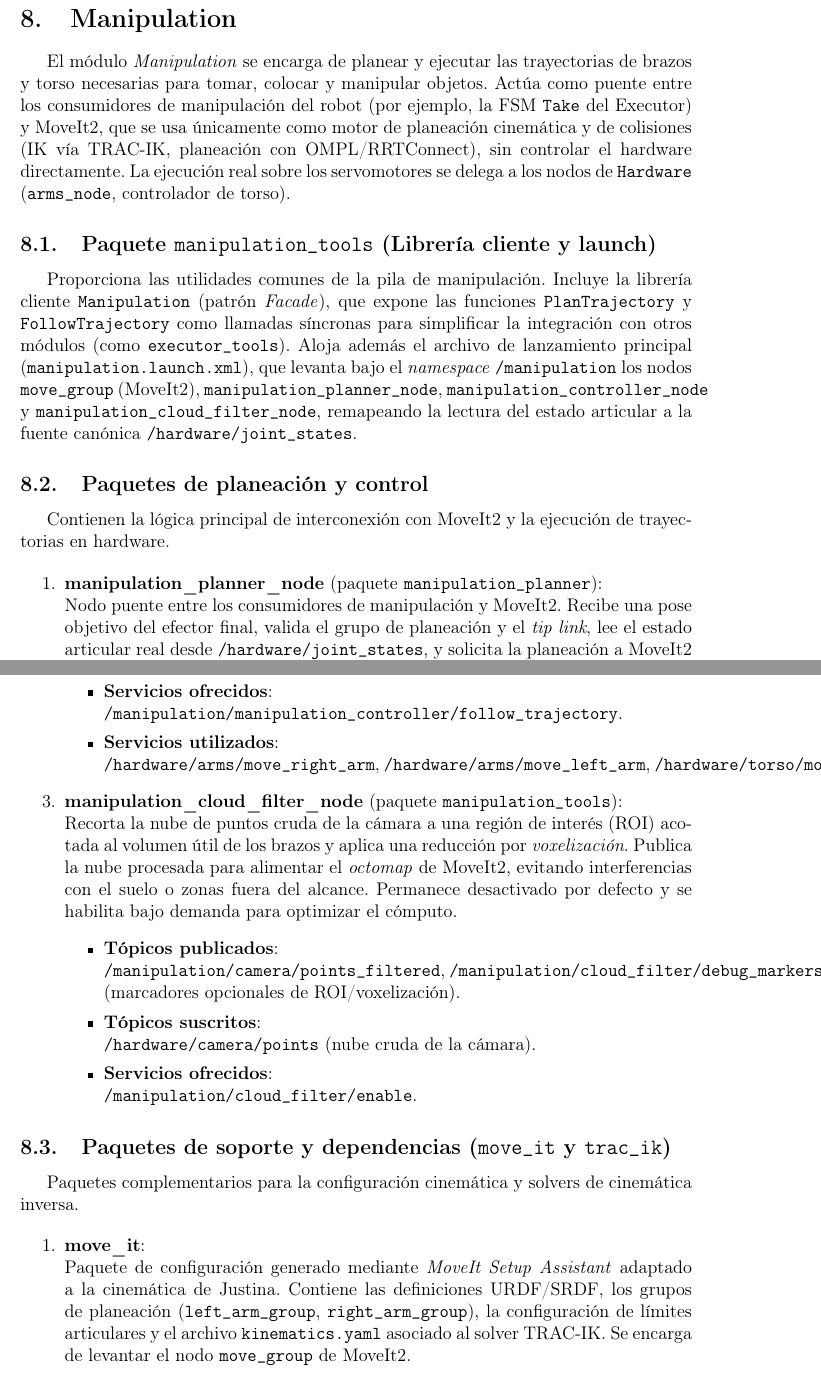
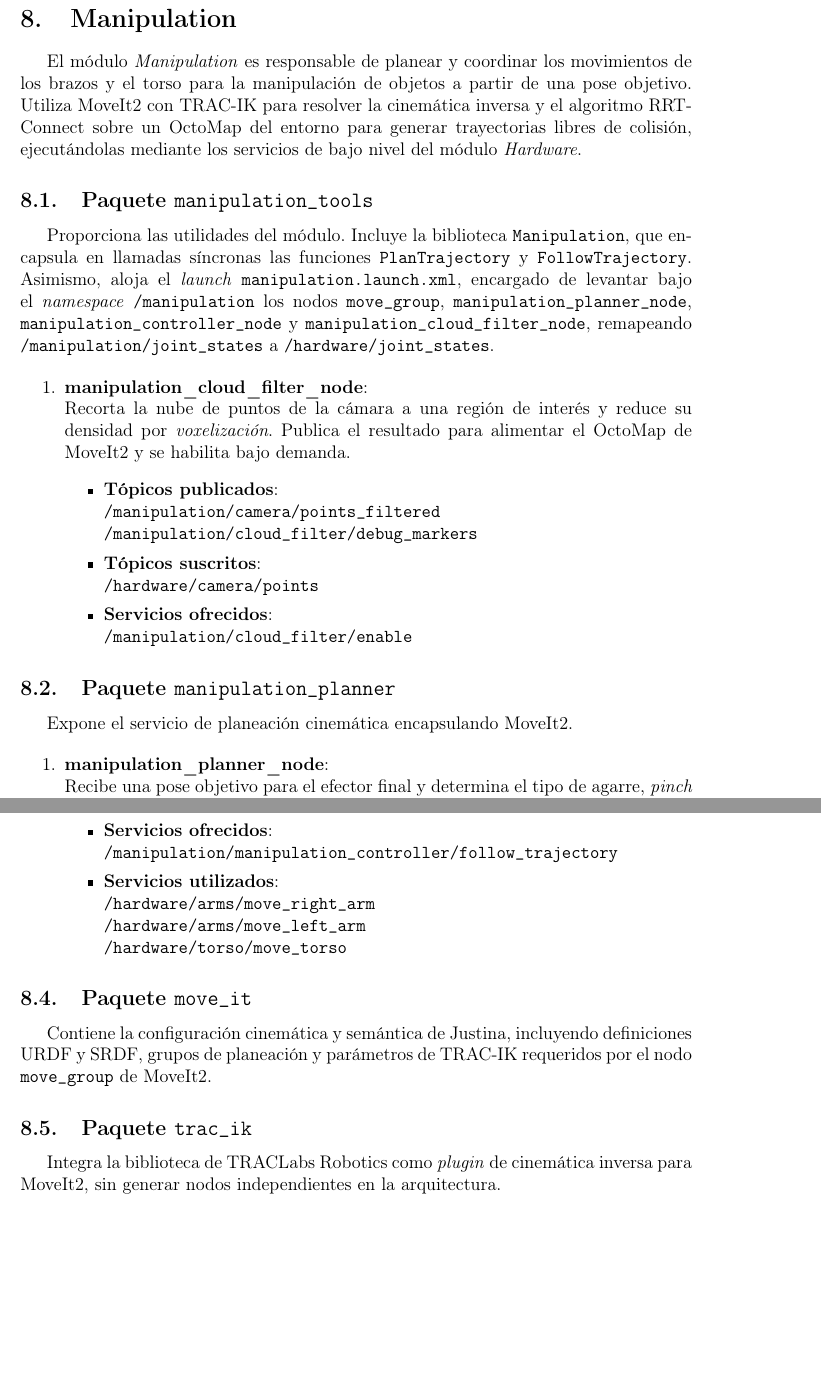
Before and after one commit to Biorobotica-UNAM/documentation, a LaTeX document (doc.tex, which reads justina.tex): two parts of pages 25 and 26 of 32, joined at a grey line, cut so that both start at the same text, the shorter picture padded with empty space. Compiled offline with pdfLaTeX.

Commit message:
Manipulation review submitted

```diff
--- a/justina.tex
+++ b/justina.tex
@@ -806,19 +806,11 @@ Módulo compuesto por dos paquetes (\texttt{mapless\_nav} y \texttt{debugger}) q
 \section[Manipulation]{Manipulation}
 \label{app:justina_manipulation}
 
-El módulo \textit{Manipulation} se encarga de planear y ejecutar las trayectorias de brazos y torso necesarias para tomar, colocar y manipular objetos. Actúa como puente entre los consumidores de manipulación del robot (por ejemplo, la FSM \texttt{Take} del Executor) y MoveIt2, que se usa únicamente como motor de planeación cinemática y de colisiones (IK vía TRAC-IK, planeación con OMPL/RRTConnect), sin controlar el hardware directamente. La ejecución real sobre los servomotores se delega a los nodos de \texttt{Hardware} (\texttt{arms\_node}, controlador de torso).
-
+El módulo \textit{Manipulation} es responsable de planear y coordinar los movimientos de los brazos y el torso para la manipulación de objetos a partir de una pose objetivo. Utiliza MoveIt2 con TRAC-IK para resolver la cinemática inversa y el algoritmo RRTConnect sobre un OctoMap del entorno para generar trayectorias libres de colisión, ejecutándolas mediante los servicios de bajo nivel del módulo \textit{Hardware}.
 
 % ------------------------------------------------------------
-\subsection{Paquete \texttt{manipulation\_tools} (Librería cliente y launch)}
-Proporciona las utilidades comunes de la pila de manipulación. Incluye la librería cliente \texttt{Manipulation} (patrón \textit{Facade}), que expone las funciones \texttt{PlanTrajectory} y \texttt{FollowTrajectory} como llamadas síncronas para simplificar la integración con otros módulos (como \texttt{executor\_tools}). Aloja además el archivo de lanzamiento principal (\texttt{manipulation.launch.xml}), que levanta bajo el \textit{namespace} \texttt{/manipulation} los nodos \texttt{move\_group} (MoveIt2), \texttt{manipulation\_planner\_node}, \texttt{manipulation\_controller\_node} y \texttt{manipulation\_cloud\_filter\_node}, remapeando la lectura del estado articular a la fuente canónica \texttt{/hardware/joint\_states}.
+\subsection{Paquete \texttt{manipulation\_tools}}
 
-
-% ------------------------------------------------------------
-\subsection{Paquetes de planeación y control}
-Contienen la lógica principal de interconexión con MoveIt2 y la ejecución de trayectorias en hardware.
+Proporciona las utilidades del módulo. Incluye la biblioteca \texttt{Manipulation}, que encapsula en llamadas síncronas las funciones \texttt{PlanTrajectory} y \texttt{FollowTrajectory}. Asimismo, aloja el \textit{launch} \texttt{manipulation.launch.xml}, encargado de levantar bajo el \textit{namespace} \texttt{/manipulation} los nodos \texttt{move\_group}, \texttt{manipulation\_planner\_node}, \texttt{manipulation\_controller\_node} y \texttt{manipulation\_cloud\_filter\_node}, remapeando \texttt{/manipulation/joint\_states} a \texttt{/hardware/joint\_states}.
 
 \begin{enumerate}
-    \item \textbf{manipulation\_planner\_node} (paquete \texttt{manipulation\_planner}): \\
-    Nodo puente entre los consumidores de manipulación y MoveIt2. Recibe una pose objetivo del efector final, valida el grupo de planeación y el \textit{tip link}, lee el estado articular real desde \texttt{/hardware/joint\_states}, y solicita la planeación a MoveIt2 forzando el pipeline OMPL con el algoritmo RRTConnect. Opcionalmente coordina el filtro de nube de manipulación, limpia el \textit{octomap} y excluye el objeto objetivo para evitar que sea tratado como obstáculo durante la fase de aproximación.
-    \begin{itemize}
@@ -836,18 +817,21 @@ Contienen la lógica principal de interconexión con MoveIt2 y la ejecución de
-        \item \textbf{Servicios ofrecidos}: \\
-        \texttt{/manipulation/manipulation\_controller/follow\_trajectory}.
-        \item \textbf{Servicios utilizados}: \\
-        \texttt{/hardware/arms/move\_right\_arm}, \texttt{/hardware/arms/move\_left\_arm}, \texttt{/hardware/torso/move\_torso}.
-    \end{itemize}
-
-    \item \textbf{manipulation\_cloud\_filter\_node} (paquete \texttt{manipulation\_tools}): \\
-    Recorta la nube de puntos cruda de la cámara a una región de interés (ROI) acotada al volumen útil de los brazos y aplica una reducción por \textit{voxelización}. Publica la nube procesada para alimentar el \textit{octomap} de MoveIt2, evitando interferencias con el suelo o zonas fuera del alcance. Permanece desactivado por defecto y se habilita bajo demanda para optimizar el cómputo.
+    \item \textbf{manipulation\_cloud\_filter\_node}: \\
+	Recorta la nube de puntos de la cámara a una región de interés y reduce su densidad por \textit{voxelización}. Publica el resultado para alimentar el OctoMap de MoveIt2 y se habilita bajo demanda.
     \begin{itemize}
         \item \textbf{Tópicos publicados}: \\
-        \texttt{/manipulation/camera/points\_filtered}, \texttt{/manipulation/cloud\_filter/debug\_markers} (marcadores opcionales de ROI/voxelización).
+        \texttt{/manipulation/camera/points\_filtered} \\
+		\texttt{/manipulation/cloud\_filter/debug\_markers}
         \item \textbf{Tópicos suscritos}: \\
-        \texttt{/hardware/camera/points} (nube cruda de la cámara).
+        \texttt{/hardware/camera/points}
         \item \textbf{Servicios ofrecidos}: \\
-        \texttt{/manipulation/cloud\_filter/enable}.
+        \texttt{/manipulation/cloud\_filter/enable}
     \end{itemize}
 \end{enumerate}
 
+% ------------------------------------------------------------
+\subsection{Paquete \texttt{manipulation\_planner}}
+Expone el servicio de planeación cinemática encapsulando MoveIt2.
+
+\begin{enumerate}
+    \item \textbf{manipulation\_planner\_node}: \\
+	Recibe una pose objetivo para el efector final y determina el tipo de agarre, \textit{pinch} o envolvente, según el \textit{tip link} especificado. Solicita la trayectoria a MoveIt2 mediante RRTConnect a partir del estado publicado en \texttt{/hardware/joint\_states} y, opcionalmente, coordina el filtrado de nube de puntos, la limpieza del OctoMap y la exclusión del objeto objetivo como obstáculo.
+    \begin{itemize}
@@ -854,8 +848,6 @@ Contienen la lógica principal de interconexión con MoveIt2 y la ejecución de
 
 % ------------------------------------------------------------
-\subsection{Paquetes de soporte y dependencias (\texttt{move\_it} y \texttt{trac\_ik})}
-Paquetes complementarios para la configuración cinemática y solvers de cinemática inversa.
+\subsection{Paquete \texttt{manipulation\_controller}}
+Expone el servicio de control de trayectorias utilizando los servicios de Hardware.
 
 \begin{enumerate}
-    \item \textbf{move\_it}: \\
-    Paquete de configuración generado mediante \textit{MoveIt Setup Assistant} adaptado a la cinemática de Justina. Contiene las definiciones URDF/SRDF, los grupos de planeación (\texttt{left\_arm\_group}, \texttt{right\_arm\_group}), la configuración de límites articulares y el archivo \texttt{kinematics.yaml} asociado al solver TRAC-IK. Se encarga de levantar el nodo \texttt{move\_group} de MoveIt2.
@@ -862 +857,9 @@ Paquetes complementarios para la configuración cinemática y solvers de cinemá
+        \item \textbf{Servicios ofrecidos}: \\
+        \texttt{/manipulation/manipulation\_controller/follow\_trajectory}
+        \item \textbf{Servicios utilizados}: \\
+        \texttt{/hardware/arms/move\_right\_arm} \\
+		\texttt{/hardware/arms/move\_left\_arm} \\
+		\texttt{/hardware/torso/move\_torso}
+    \end{itemize}
+\end{enumerate}
 
@@ -866,3 +867,9 @@ Paquetes complementarios para la configuración cinemática y solvers de cinemá
+\subsection{Paquete \texttt{move\_it}}
+Contiene la configuración cinemática y semántica de Justina, incluyendo definiciones URDF y SRDF, grupos de planeación y parámetros de TRAC-IK requeridos por el nodo \texttt{move\_group} de MoveIt2.
+
+% ------------------------------------------------------------
+\subsection{Paquete \texttt{trac\_ik}}
+Integra la biblioteca de TRACLabs Robotics como \textit{plugin} de cinemática inversa para MoveIt2, sin generar nodos independientes en la arquitectura.
 
 % ============================================================
 % HARDWARE
```
Also changed, not shown: justina.tex (28 more changed lines).
